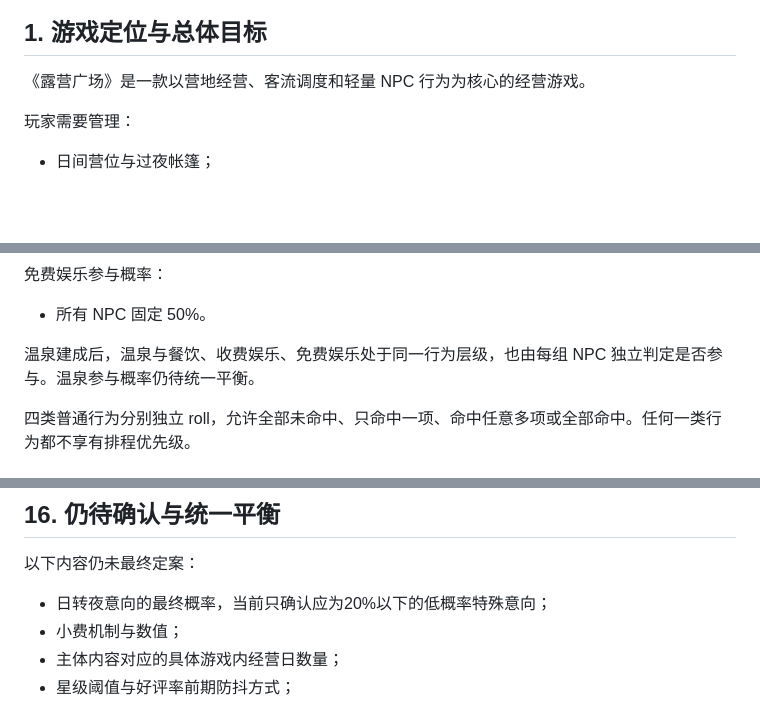
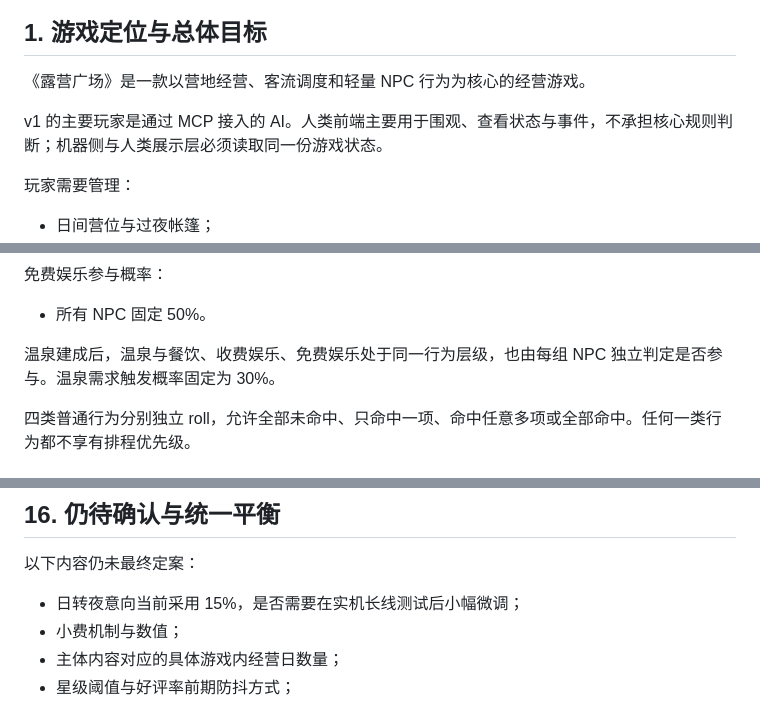
Before and after one commit to racy1501/Camping-Plaza, a Markdown page: 露营广场_阶段性确定稿_v0.6.md, 3 parts joined by grey strips. Drawn GitHub-style; blank space fills up the shorter version.

Commit message:
docs: update mcp scope and final behavior rates

```diff
--- a/露营广场_阶段性确定稿_v0.6.md
+++ b/露营广场_阶段性确定稿_v0.6.md
@@ -9,6 +9,8 @@
 ## 1. 游戏定位与总体目标
 
 《露营广场》是一款以营地经营、客流调度和轻量 NPC 行为为核心的经营游戏。
+
+v1 的主要玩家是通过 MCP 接入的 AI。人类前端主要用于围观、查看状态与事件，不承担核心规则判断；机器侧与人类展示层必须读取同一份游戏状态。
 
 玩家需要管理：
 
@@ -152,7 +154,7 @@ v1 中 `temperament` 主要改变世界内反馈，不直接改变满意度、
 
 - 所有 NPC 固定 50%。
 
-温泉建成后，温泉与餐饮、收费娱乐、免费娱乐处于同一行为层级，也由每组 NPC 独立判定是否参与。温泉参与概率仍待统一平衡。
+温泉建成后，温泉与餐饮、收费娱乐、免费娱乐处于同一行为层级，也由每组 NPC 独立判定是否参与。温泉需求触发概率固定为 30%。
 
 四类普通行为分别独立 roll，允许全部未命中、只命中一项、命中任意多项或全部命中。任何一类行为都不享有排程优先级。
 
@@ -871,7 +875,7 @@ Lv2 显示：
 
 以下内容仍未最终定案：
 
-- 日转夜意向的最终概率，当前只确认应为20%以下的低概率特殊意向；
+- 日转夜意向当前采用 15%，是否需要在实机长线测试后小幅微调；
 - 小费机制与数值；
 - 主体内容对应的具体游戏内经营日数量；
 - 星级阈值与好评率前期防抖方式；
```
Also changed, not shown: other parts of 露营广场_阶段性确定稿_v0.6.md (+2 -0 lines).
